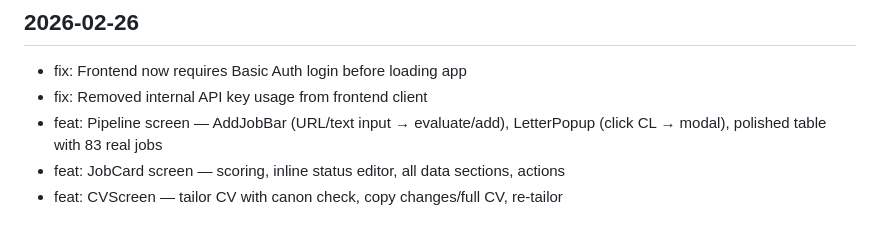
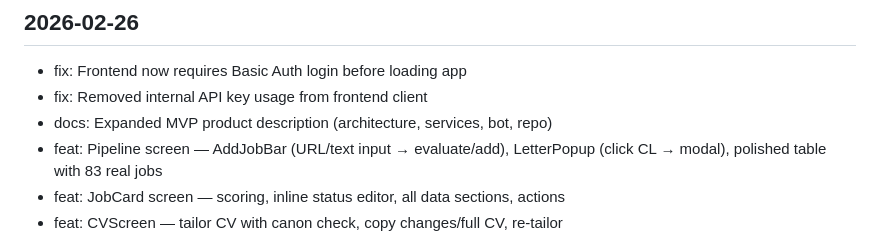
Before and after one commit to Ksen-Kas/blr-board, a Markdown page: PROGRESS.md, the part around the change. GitHub-like rendering.

```diff
--- a/PROGRESS.md
+++ b/PROGRESS.md
@@ -22,6 +22,7 @@
 ## 2026-02-26
 - fix: Frontend now requires Basic Auth login before loading app
 - fix: Removed internal API key usage from frontend client
+- docs: Expanded MVP product description (architecture, services, bot, repo)
 - feat: Pipeline screen — AddJobBar (URL/text input → evaluate/add), LetterPopup (click CL → modal), polished table with 83 real jobs
 - feat: JobCard screen — scoring, inline status editor, all data sections, actions
 - feat: CVScreen — tailor CV with canon check, copy changes/full CV, re-tailor
```
Also changed, not shown: docs/JOE_V2_MVP_PRODUCT_DESCRIPTION.md (+59 -8 lines).
